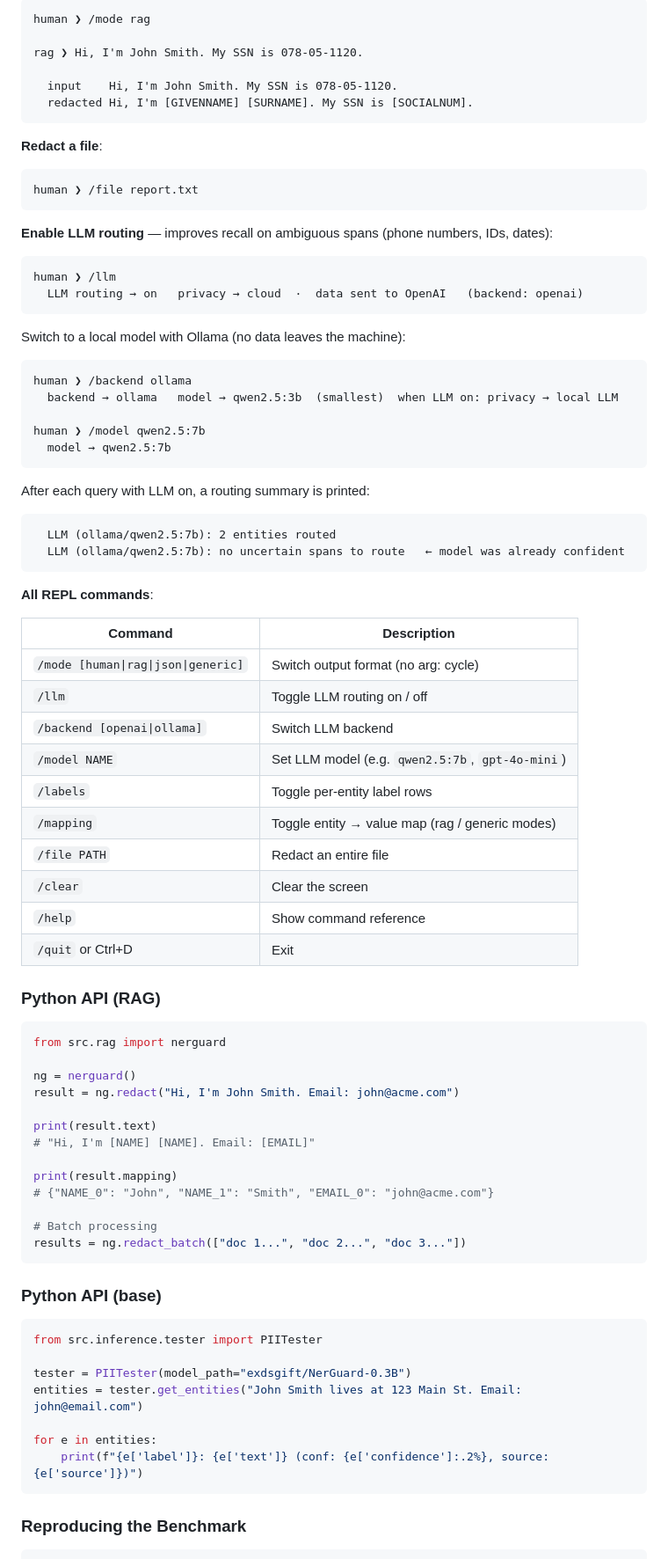
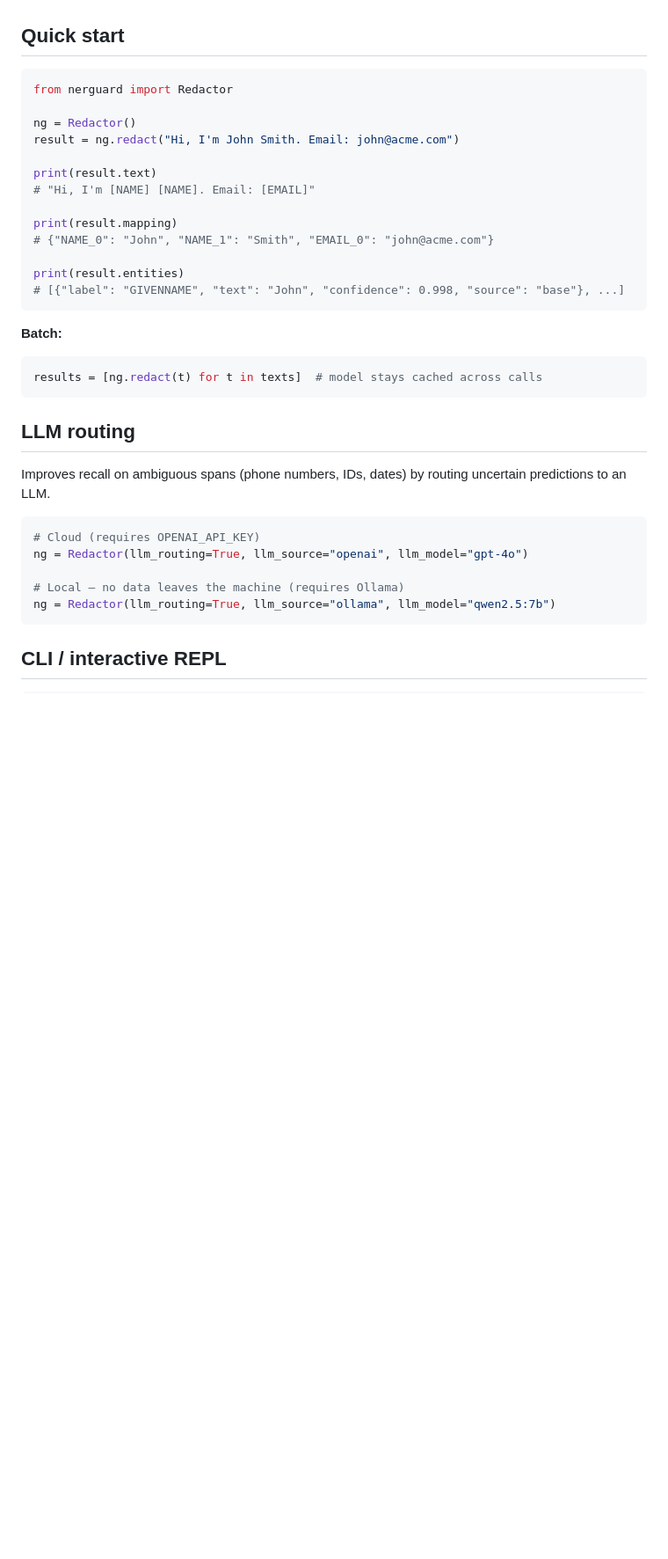
Before and after one commit to exdsgift/NerGuard, a Markdown page: README.md, the part around one of its changes. Shown at 88% size. Drawn GitHub-style; blank space fills up the shorter version.

Commit message:
Revise README for improved clarity and detail
Refactor README to clarify NerGuard's functionality and usage, including installation instructions and examples.

````diff
--- a/README.md
+++ b/README.md
@@ -105,63 +31,9 @@ human ❯ Hi, I'm John Smith. My SSN is 078-05-1120 and email is john@acme.com.
-```
-human ❯ /mode rag
-
-rag ❯ Hi, I'm John Smith. My SSN is 078-05-1120.
-
-  input    Hi, I'm John Smith. My SSN is 078-05-1120.
-  redacted Hi, I'm [GIVENNAME] [SURNAME]. My SSN is [SOCIALNUM].
-```
-
-**Redact a file**:
-
-```
-human ❯ /file report.txt
-```
-
-**Enable LLM routing** — improves recall on ambiguous spans (phone numbers, IDs, dates):
-
-```
-human ❯ /llm
-  LLM routing → on   privacy → cloud  ·  data sent to OpenAI   (backend: openai)
-```
-
-Switch to a local model with Ollama (no data leaves the machine):
-
-```
-human ❯ /backend ollama
-  backend → ollama   model → qwen2.5:3b  (smallest)  when LLM on: privacy → local LLM
-
-human ❯ /model qwen2.5:7b
-  model → qwen2.5:7b
-```
-
-After each query with LLM on, a routing summary is printed:
-
-```
-  LLM (ollama/qwen2.5:7b): 2 entities routed
-  LLM (ollama/qwen2.5:7b): no uncertain spans to route   ← model was already confident
-```
-
-**All REPL commands**:
-
-| Command | Description |
-| --- | --- |
-| `/mode [human\|rag\|json\|generic]` | Switch output format (no arg: cycle) |
-| `/llm` | Toggle LLM routing on / off |
-| `/backend [openai\|ollama]` | Switch LLM backend |
-| `/model NAME` | Set LLM model (e.g. `qwen2.5:7b`, `gpt-4o-mini`) |
-| `/labels` | Toggle per-entity label rows |
-| `/mapping` | Toggle entity → value map (rag / generic modes) |
-| `/file PATH` | Redact an entire file |
-| `/clear` | Clear the screen |
-| `/help` | Show command reference |
-| `/quit` or Ctrl+D | Exit |
-
-### Python API (RAG)
+## Quick start
 
 ```python
-from src.rag import nerguard
+from nerguard import Redactor
 
-ng = nerguard()
+ng = Redactor()
 result = ng.redact("Hi, I'm John Smith. Email: john@acme.com")
 
 print(result.text)
@@ -170,22 +42,28 @@ print(result.text)
 print(result.mapping)
 # {"NAME_0": "John", "NAME_1": "Smith", "EMAIL_0": "john@acme.com"}
 
-# Batch processing
-results = ng.redact_batch(["doc 1...", "doc 2...", "doc 3..."])
+print(result.entities)
+# [{"label": "GIVENNAME", "text": "John", "confidence": 0.998, "source": "base"}, ...]
 ```
 
-### Python API (base)
+**Batch:**
 
 ```python
-from src.inference.tester import PIITester
-
-tester = PIITester(model_path="exdsgift/NerGuard-0.3B")
-entities = tester.get_entities("John Smith lives at 123 Main St. Email: john@email.com")
-
-for e in entities:
-    print(f"{e['label']}: {e['text']} (conf: {e['confidence']:.2%}, source: {e['source']})")
+results = [ng.redact(t) for t in texts]  # model stays cached across calls
 ```
 
-### Reproducing the Benchmark
+## LLM routing
+
+Improves recall on ambiguous spans (phone numbers, IDs, dates) by routing uncertain predictions to an LLM.
+
+```python
+# Cloud (requires OPENAI_API_KEY)
+ng = Redactor(llm_routing=True, llm_source="openai", llm_model="gpt-4o")
+
+# Local — no data leaves the machine (requires Ollama)
+ng = Redactor(llm_routing=True, llm_source="ollama", llm_model="qwen2.5:7b")
+```
+
+## CLI / interactive REPL
 
 ```bash
````
Also changed, not shown: other parts of README.md (+32 -119 lines).
